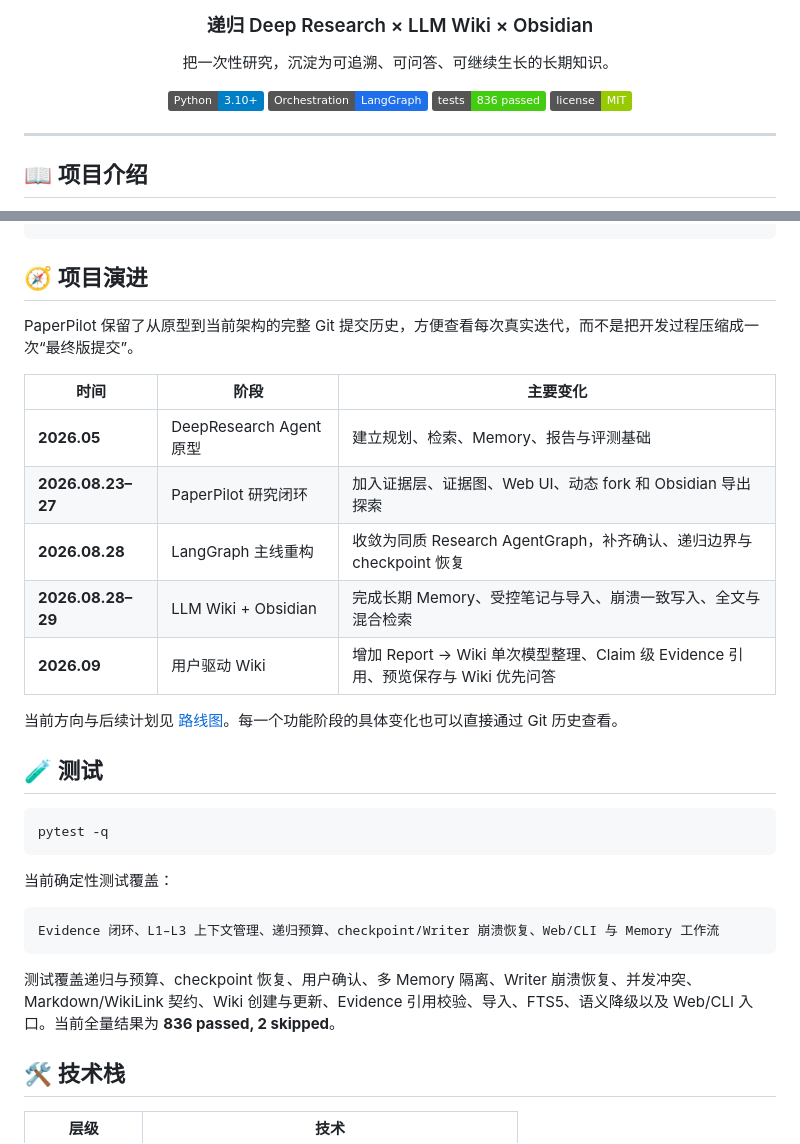
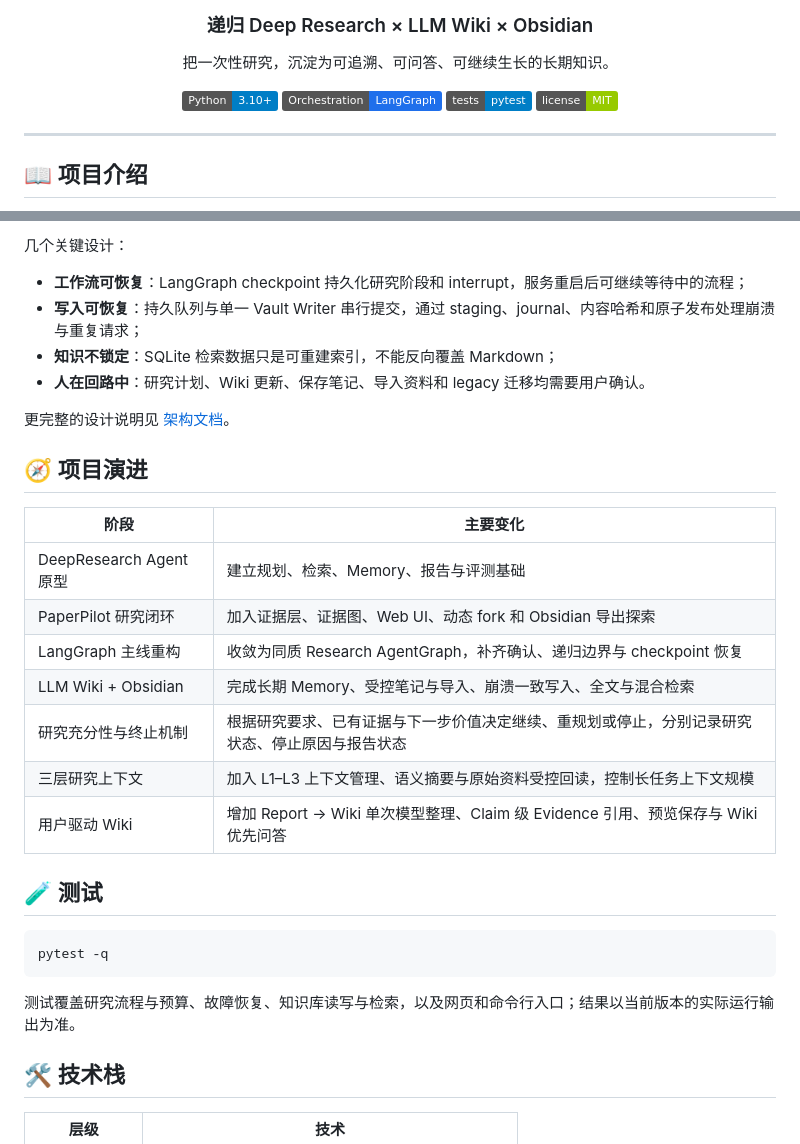
Before and after one commit to boluodaixue/paperpilot, a Markdown page: README.md, 2 parts joined by grey strips. Rendered like a GitHub page; badges without logos.

````diff
--- a/README.md
+++ b/README.md
@@ -8,7 +8,7 @@
 
 [![Python](https://img.shields.io/badge/Python-3.10%2B-blue.svg)](https://python.org)
 [![LangGraph](https://img.shields.io/badge/Orchestration-LangGraph-1f6feb.svg)](https://www.langchain.com/langgraph)
-[![Tests](https://img.shields.io/badge/tests-836%20passed-brightgreen.svg)](#测试)
+[![Tests](https://img.shields.io/badge/tests-pytest-blue.svg)](#-测试)
 [![License](https://img.shields.io/badge/license-MIT-green.svg)](LICENSE)
 
 </div>
@@ -206,16 +224,23 @@ python scripts/run_repl.py
+几个关键设计：
+
+- **工作流可恢复**：LangGraph checkpoint 持久化研究阶段和 interrupt，服务重启后可继续等待中的流程；
+- **写入可恢复**：持久队列与单一 Vault Writer 串行提交，通过 staging、journal、内容哈希和原子发布处理崩溃与重复请求；
+- **知识不锁定**：SQLite 检索数据只是可重建索引，不能反向覆盖 Markdown；
+- **人在回路中**：研究计划、Wiki 更新、保存笔记、导入资料和 legacy 迁移均需要用户确认。
+
+更完整的设计说明见 [架构文档](docs/ARCHITECTURE.md)。
+
 ## 🧭 项目演进
 
-PaperPilot 保留了从原型到当前架构的完整 Git 提交历史，方便查看每次真实迭代，而不是把开发过程压缩成一次“最终版提交”。
-
-| 时间 | 阶段 | 主要变化 |
-|---|---|---|
-| **2026.05** | DeepResearch Agent 原型 | 建立规划、检索、Memory、报告与评测基础 |
-| **2026.08.23–27** | PaperPilot 研究闭环 | 加入证据层、证据图、Web UI、动态 fork 和 Obsidian 导出探索 |
-| **2026.08.28** | LangGraph 主线重构 | 收敛为同质 Research AgentGraph，补齐确认、递归边界与 checkpoint 恢复 |
-| **2026.08.28–29** | LLM Wiki + Obsidian | 完成长期 Memory、受控笔记与导入、崩溃一致写入、全文与混合检索 |
-| **2026.09** | 用户驱动 Wiki | 增加 Report → Wiki 单次模型整理、Claim 级 Evidence 引用、预览保存与 Wiki 优先问答 |
-
-当前方向与后续计划见 [路线图](docs/ROADMAP.md)。每一个功能阶段的具体变化也可以直接通过 Git 历史查看。
+| 阶段 | 主要变化 |
+|---|---|
+| DeepResearch Agent 原型 | 建立规划、检索、Memory、报告与评测基础 |
+| PaperPilot 研究闭环 | 加入证据层、证据图、Web UI、动态 fork 和 Obsidian 导出探索 |
+| LangGraph 主线重构 | 收敛为同质 Research AgentGraph，补齐确认、递归边界与 checkpoint 恢复 |
+| LLM Wiki + Obsidian | 完成长期 Memory、受控笔记与导入、崩溃一致写入、全文与混合检索 |
+| 研究充分性与终止机制 | 根据研究要求、已有证据与下一步价值决定继续、重规划或停止，分别记录研究状态、停止原因与报告状态 |
+| 三层研究上下文 | 加入 L1–L3 上下文管理、语义摘要与原始资料受控回读，控制长任务上下文规模 |
+| 用户驱动 Wiki | 增加 Report → Wiki 单次模型整理、Claim 级 Evidence 引用、预览保存与 Wiki 优先问答 |
 
 ## 🧪 测试
 
@@ -223,13 +248,7 @@ PaperPilot 保留了从原型到当前架构的完整 Git 提交历史，方便
 pytest -q
 ```
 
-当前确定性测试覆盖：
-
-```text
-Evidence 闭环、L1–L3 上下文管理、递归预算、checkpoint/Writer 崩溃恢复、Web/CLI 与 Memory 工作流
-```
-
-测试覆盖递归与预算、checkpoint 恢复、用户确认、多 Memory 隔离、Writer 崩溃恢复、并发冲突、Markdown/WikiLink 契约、Wiki 创建与更新、Evidence 引用校验、导入、FTS5、语义降级以及 Web/CLI 入口。当前全量结果为 **836 passed, 2 skipped**。
+测试覆盖研究流程与预算、故障恢复、知识库读写与检索，以及网页和命令行入口；结果以当前版本的实际运行输出为准。
 
 ## 🛠️ 技术栈
 
````
Also changed, not shown: other parts of README.md (+54 -48 lines).
